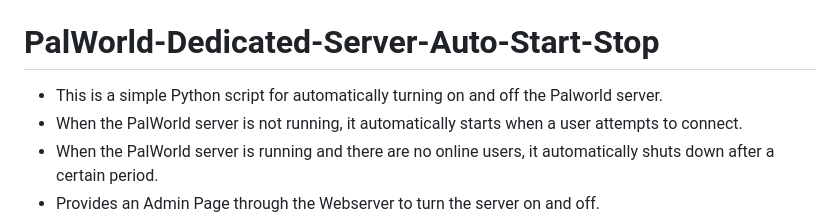
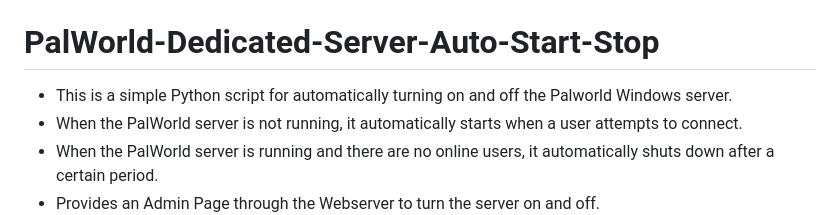
Before and after one commit to nomomo/PalWorld-Dedicated-Server-Auto-Start-Stop, a Markdown page: Readme.md, the part around the change. Drawn GitHub-style.

```diff
--- a/Readme.md
+++ b/Readme.md
@@ -6,7 +6,7 @@
 
 # PalWorld-Dedicated-Server-Auto-Start-Stop
 
-- This is a simple Python script for automatically turning on and off the Palworld server.
+- This is a simple Python script for automatically turning on and off the Palworld Windows server.
 - When the PalWorld server is not running, it automatically starts when a user attempts to connect.
 - When the PalWorld server is running and there are no online users, it automatically shuts down after a certain period.
 - Provides an Admin Page through the Webserver to turn the server on and off.
```
Also changed, not shown: Readme.ko.md (+1 -1 lines).
